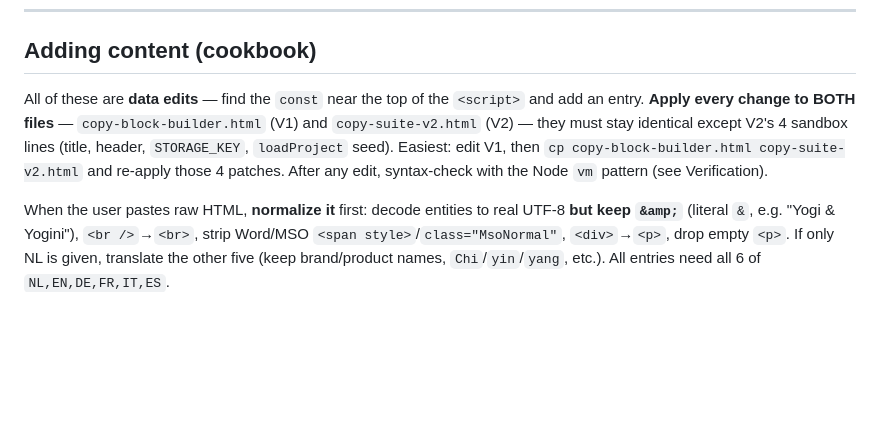
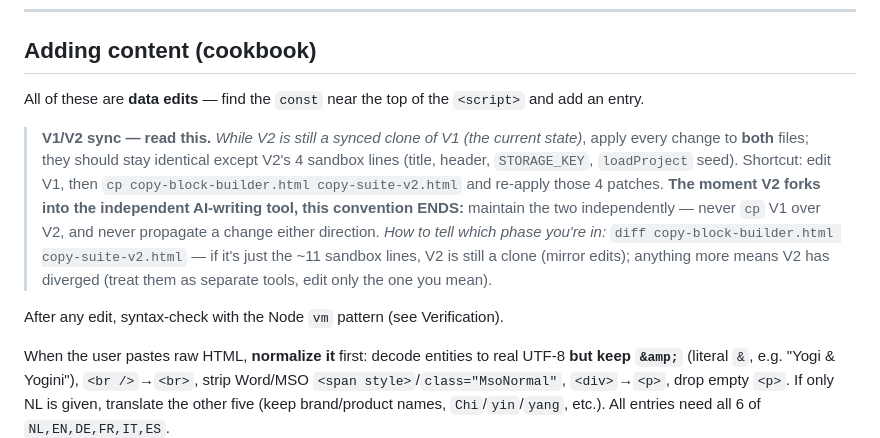
Before and after one commit to phoenix-import/phoenix-import.github.io, a Markdown page: COPY_SUITE.md, the part around the change. Drawn GitHub-style; blank space fills up the shorter version.

Commit message:
Doc: clarify V1/V2 sync only holds while V2 is a clone
The 'edit both / cp V1 over V2' rule applies ONLY while V2 is a synced clone.
Once V2 forks into the independent AI-writing tool the convention ends — maintain
independently, never cp or propagate either direction. Added the diff check to
tell which phase you're in (~11 sandbox lines = still a clone).

```diff
--- a/COPY_SUITE.md
+++ b/COPY_SUITE.md
@@ -121,12 +121,21 @@ Three layers of canonical (never-translated) text, resolved by `canonicalText(bl
 ## Adding content (cookbook)
 
 All of these are **data edits** — find the `const` near the top of the
-`<script>` and add an entry. **Apply every change to BOTH files** —
-`copy-block-builder.html` (V1) and `copy-suite-v2.html` (V2) — they must stay
-identical except V2's 4 sandbox lines (title, header, `STORAGE_KEY`,
-`loadProject` seed). Easiest: edit V1, then `cp copy-block-builder.html
-copy-suite-v2.html` and re-apply those 4 patches. After any edit, syntax-check
-with the Node `vm` pattern (see Verification).
+`<script>` and add an entry.
+
+> **V1/V2 sync — read this.** *While V2 is still a synced clone of V1 (the
+> current state)*, apply every change to **both** files; they should stay
+> identical except V2's 4 sandbox lines (title, header, `STORAGE_KEY`,
+> `loadProject` seed). Shortcut: edit V1, then `cp copy-block-builder.html
+> copy-suite-v2.html` and re-apply those 4 patches. **The moment V2 forks into
+> the independent AI-writing tool, this convention ENDS:** maintain the two
+> independently — never `cp` V1 over V2, and never propagate a change either
+> direction. *How to tell which phase you're in:* `diff copy-block-builder.html
+> copy-suite-v2.html` — if it's just the ~11 sandbox lines, V2 is still a clone
+> (mirror edits); anything more means V2 has diverged (treat them as separate
+> tools, edit only the one you mean).
+
+After any edit, syntax-check with the Node `vm` pattern (see Verification).
 
 When the user pastes raw HTML, **normalize it** first: decode entities to real
 UTF-8 **but keep `&amp;`** (literal `&`, e.g. "Yogi & Yogini"), `<br />`→`<br>`,
```
